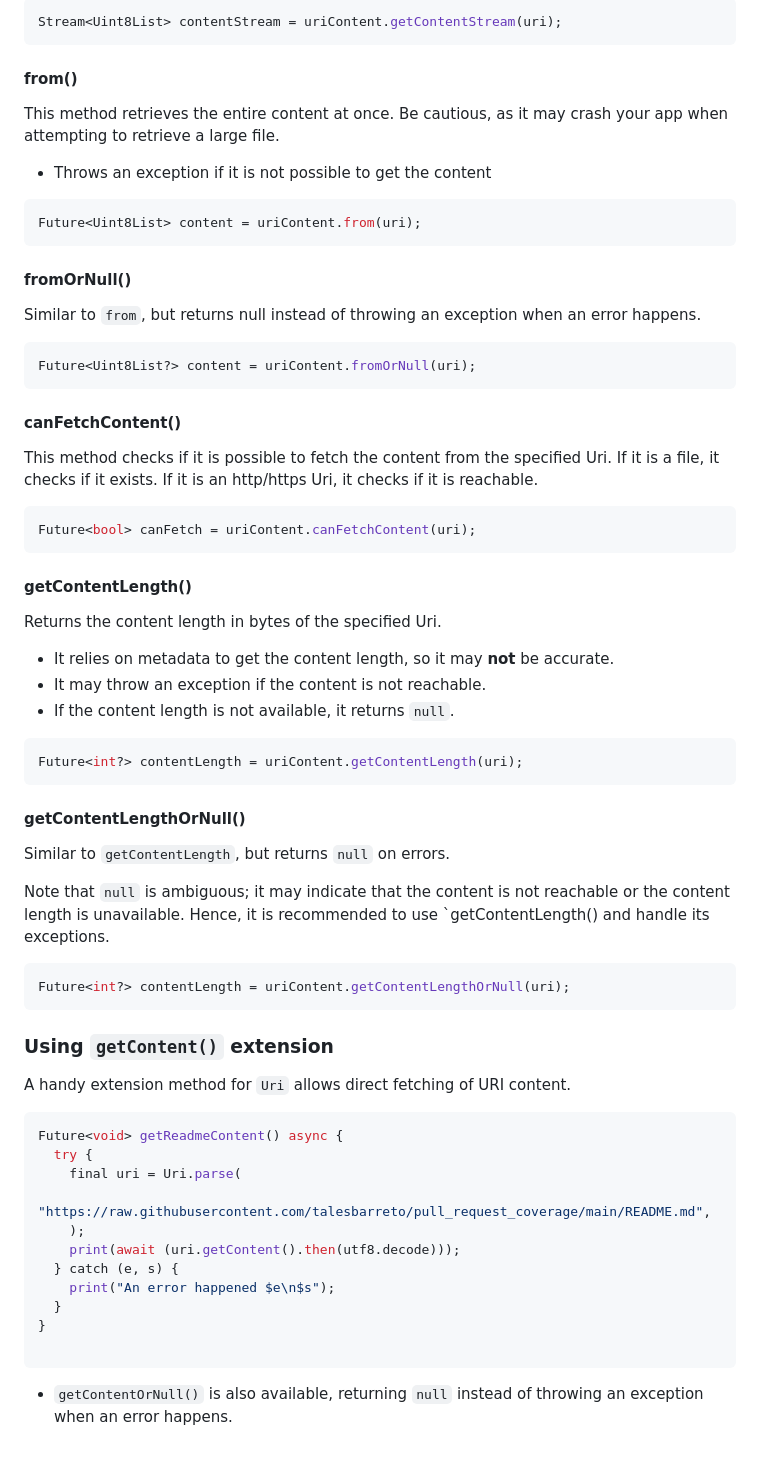
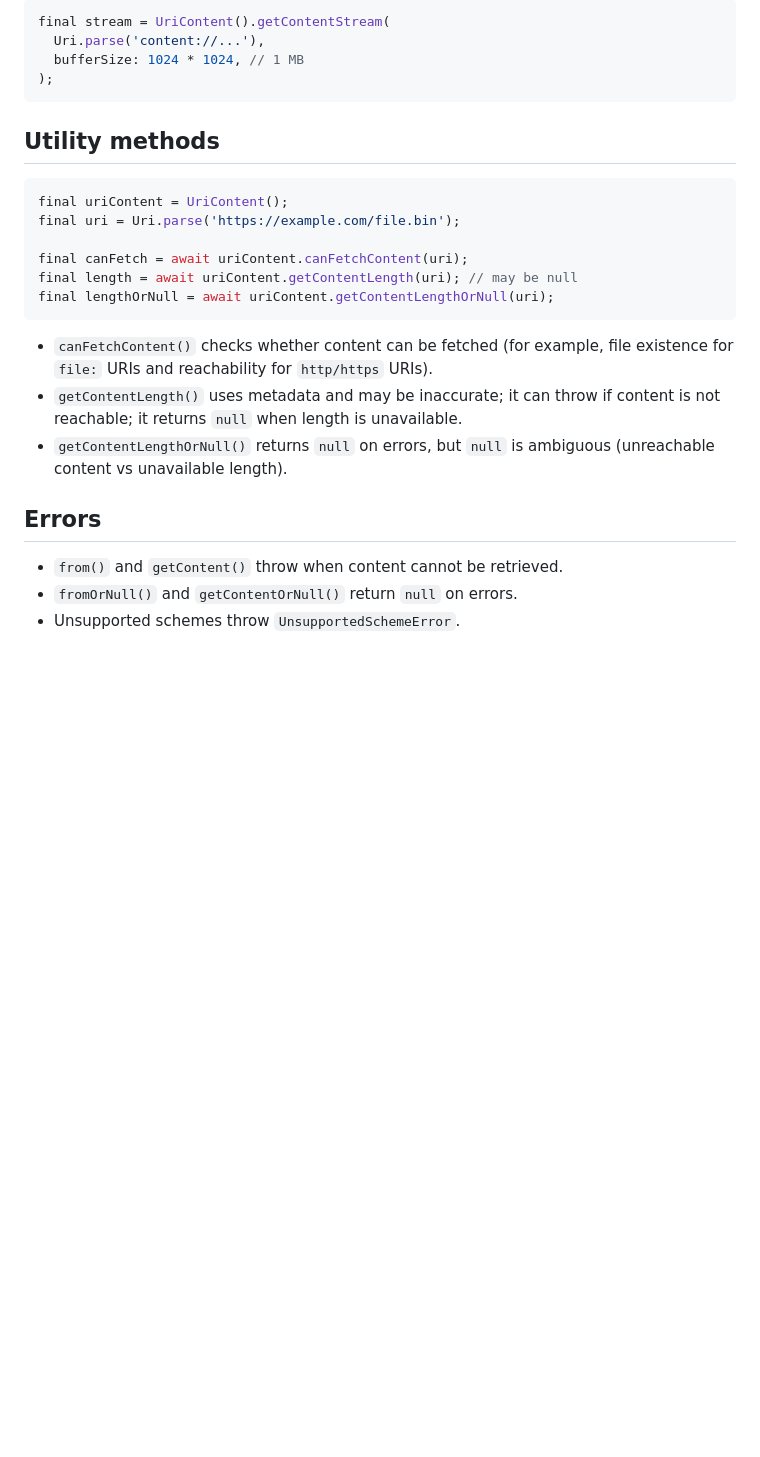
Before and after one commit to talesbarreto/uri_content, a Markdown page: README.md, the part around one of its changes. Rendered like a GitHub page; blank space fills up the shorter version.

````diff
--- a/README.md
+++ b/README.md
@@ -43,69 +84,28 @@ This method retrieves a Stream of Uint8List where each event represents a chunk
 
 ```dart
-Stream<Uint8List> contentStream = uriContent.getContentStream(uri);
+final stream = UriContent().getContentStream(
+  Uri.parse('content://...'),
+  bufferSize: 1024 * 1024, // 1 MB
+);
 ```
 
-#### from()
-
-This method retrieves the entire content at once. Be cautious, as it may crash your app when attempting to retrieve a large file.
-- Throws an exception if it is not possible to get the content
+## Utility methods
 
 ```dart
-Future<Uint8List> content = uriContent.from(uri);
+final uriContent = UriContent();
+final uri = Uri.parse('https://example.com/file.bin');
+
+final canFetch = await uriContent.canFetchContent(uri);
+final length = await uriContent.getContentLength(uri); // may be null
+final lengthOrNull = await uriContent.getContentLengthOrNull(uri);
 ```
 
-#### fromOrNull()
+- `canFetchContent()` checks whether content can be fetched (for example, file existence for `file:` URIs and reachability for `http/https` URIs).
+- `getContentLength()` uses metadata and may be inaccurate; it can throw if content is not reachable; it returns `null` when length is unavailable.
+- `getContentLengthOrNull()` returns `null` on errors, but `null` is ambiguous (unreachable content vs unavailable length).
 
-Similar to `from`, but returns null instead of throwing an exception when an error happens.
+## Errors
 
-```dart
-Future<Uint8List?> content = uriContent.fromOrNull(uri);
-```
-
-#### canFetchContent()
-
-This method checks if it is possible to fetch the content from the specified Uri. If it is a file, it checks if it exists. If it is an http/https Uri, it checks if it is reachable.
-
-```dart
-Future<bool> canFetch = uriContent.canFetchContent(uri);
-```
-
-#### getContentLength()
-Returns the content length in bytes of the specified Uri.
-- It relies on metadata to get the content length, so it may **not** be accurate.
-- It may throw an exception if the content is not reachable.
-- If the content length is not available, it returns `null`.
-
-```dart
-Future<int?> contentLength = uriContent.getContentLength(uri);
-```
-
-#### getContentLengthOrNull()
-
-Similar to `getContentLength`, but returns `null` on errors.
-
-Note that `null` is ambiguous; it may indicate that the content is not reachable or the content length is unavailable. Hence, it is recommended to use `getContentLength() and handle its exceptions.
-
-```dart
-Future<int?> contentLength = uriContent.getContentLengthOrNull(uri);
-```
-
-### Using `getContent()` extension
-
-A handy extension method for `Uri` allows direct fetching of URI content.
-
-```dart
-Future<void> getReadmeContent() async {
-  try {
-    final uri = Uri.parse(
-      "https://raw.githubusercontent.com/talesbarreto/pull_request_coverage/main/README.md",
-    );
-    print(await (uri.getContent().then(utf8.decode)));
-  } catch (e, s) {
-    print("An error happened $e\n$s");
-  }
-}
-
-```
-
-- `getContentOrNull()` is also available, returning `null` instead of throwing an exception when an error happens.
+- `from()` and `getContent()` throw when content cannot be retrieved.
+- `fromOrNull()` and `getContentOrNull()` return `null` on errors.
+- Unsupported schemes throw `UnsupportedSchemeError`.
````
Also changed, not shown: other parts of README.md (+62 -21 lines).
